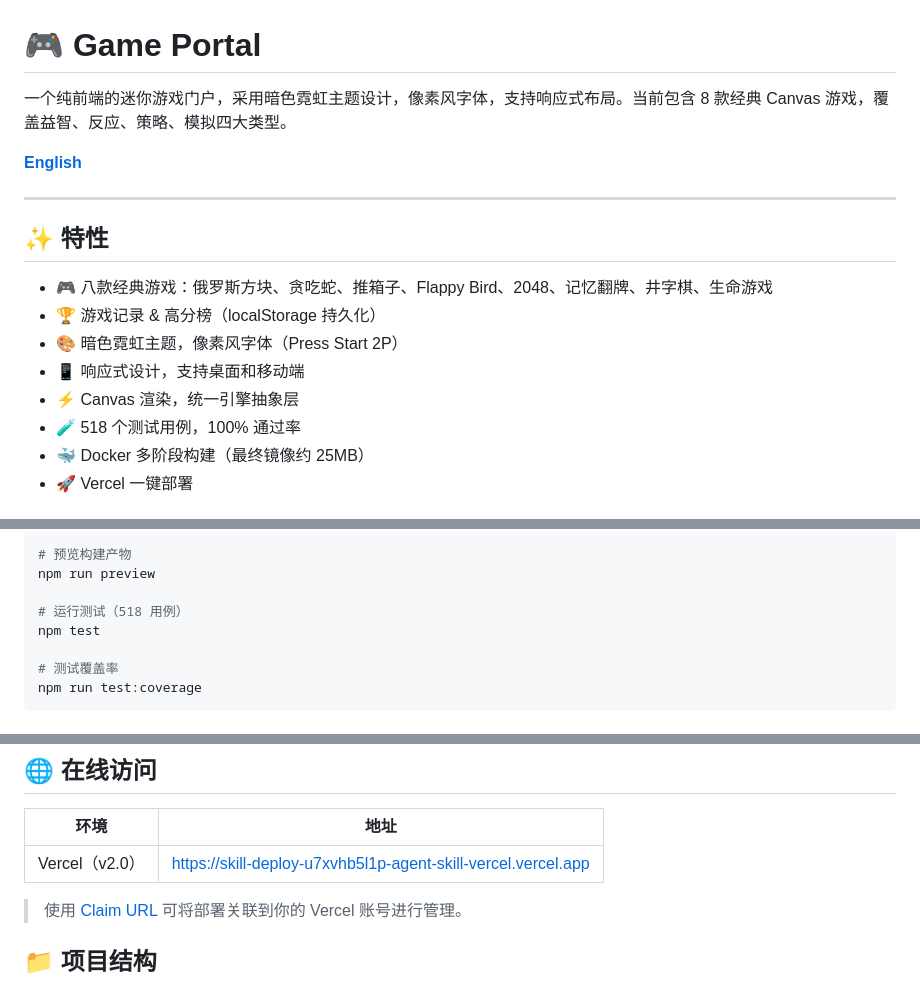
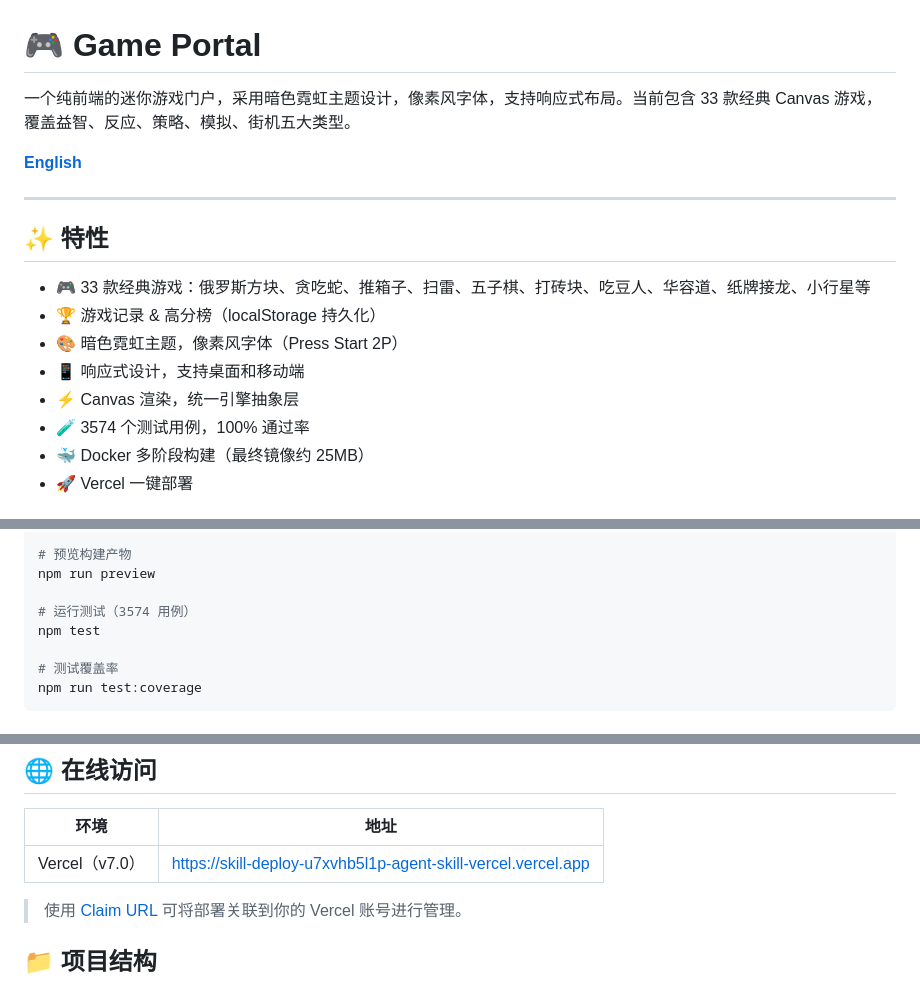
Before and after one commit to CodeRudder/game-portal, a Markdown page: README.md, 3 parts joined by grey strips. Drawn GitHub-style.

```diff
--- a/README.md
+++ b/README.md
@@ -1,6 +1,6 @@
 # 🎮 Game Portal
 
-一个纯前端的迷你游戏门户，采用暗色霓虹主题设计，像素风字体，支持响应式布局。当前包含 8 款经典 Canvas 游戏，覆盖益智、反应、策略、模拟四大类型。
+一个纯前端的迷你游戏门户，采用暗色霓虹主题设计，像素风字体，支持响应式布局。当前包含 33 款经典 Canvas 游戏，覆盖益智、反应、策略、模拟、街机五大类型。
 
 [**English**](./README.en.md)
 
@@ -8,12 +8,12 @@
 
 ## ✨ 特性
 
-- 🎮 八款经典游戏：俄罗斯方块、贪吃蛇、推箱子、Flappy Bird、2048、记忆翻牌、井字棋、生命游戏
+- 🎮 33 款经典游戏：俄罗斯方块、贪吃蛇、推箱子、扫雷、五子棋、打砖块、吃豆人、华容道、纸牌接龙、小行星等
 - 🏆 游戏记录 & 高分榜（localStorage 持久化）
 - 🎨 暗色霓虹主题，像素风字体（Press Start 2P）
 - 📱 响应式设计，支持桌面和移动端
 - ⚡ Canvas 渲染，统一引擎抽象层
-- 🧪 518 个测试用例，100% 通过率
+- 🧪 3574 个测试用例，100% 通过率
 - 🐳 Docker 多阶段构建（最终镜像约 25MB）
 - 🚀 Vercel 一键部署
 
@@ -45,7 +45,7 @@ npm run build
 # 预览构建产物
 npm run preview
 
-# 运行测试（518 用例）
+# 运行测试（3574 用例）
 npm test
 
 # 测试覆盖率
@@ -73,7 +73,7 @@ docker compose --profile dev up
 
 | 环境 | 地址 |
 |------|------|
-| Vercel（v2.0） | https://skill-deploy-u7xvhb5l1p-agent-skill-vercel.vercel.app |
+| Vercel（v7.0） | https://skill-deploy-u7xvhb5l1p-agent-skill-vercel.vercel.app |
 
 > 使用 [Claim URL](https://vercel.com/claim-deployment?code=2dea1012-1232-4078-95c6-ea953efee223) 可将部署关联到你的 Vercel 账号进行管理。
 
```
Also changed, not shown: other parts of README.md (+1 -1 lines), DEVELOPMENT-TODO.md (+15 -15 lines).
